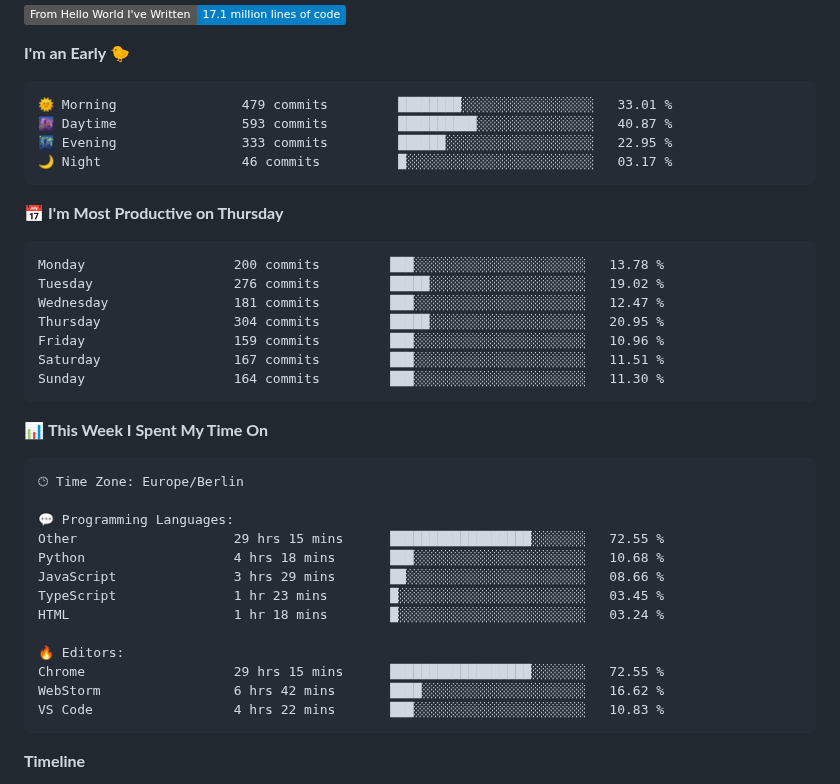
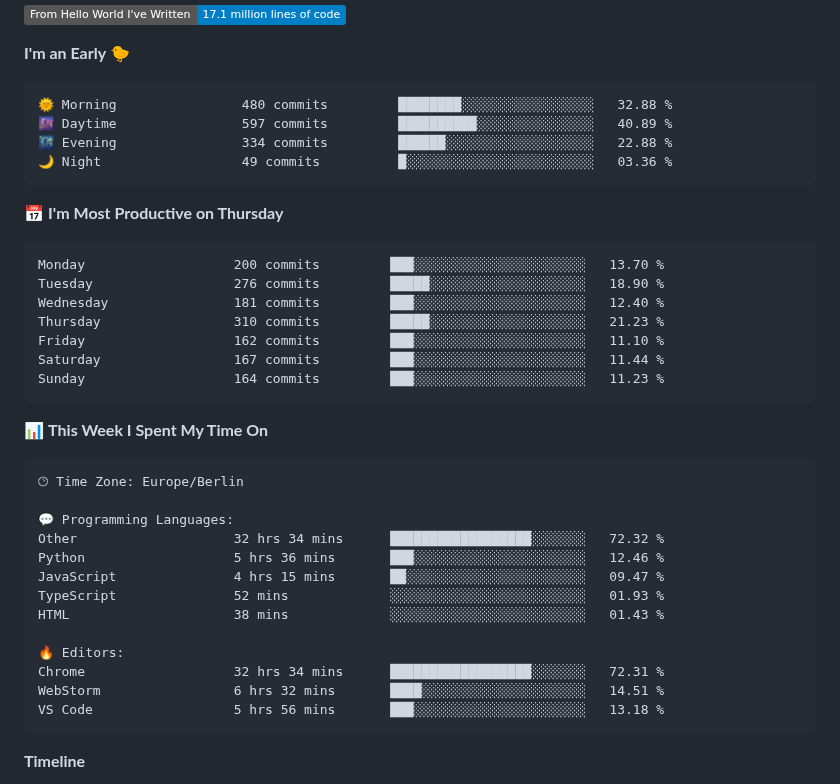
Before and after one commit to nikhilmaguwala/nikhilmaguwala, a Markdown page: README.md, the part around one of its changes. Drawn GitHub-style; badges without logos.

Commit message:
Updated with Dev Metrics

````diff
--- a/README.md
+++ b/README.md
@@ -20,21 +20,21 @@
 **I'm an Early 🐤**
 
 ```text
-🌞 Morning                479 commits         ████████░░░░░░░░░░░░░░░░░   33.01 %
-🌆 Daytime                593 commits         ██████████░░░░░░░░░░░░░░░   40.87 %
-🌃 Evening                333 commits         ██████░░░░░░░░░░░░░░░░░░░   22.95 %
-🌙 Night                  46 commits          █░░░░░░░░░░░░░░░░░░░░░░░░   03.17 %
+🌞 Morning                480 commits         ████████░░░░░░░░░░░░░░░░░   32.88 %
+🌆 Daytime                597 commits         ██████████░░░░░░░░░░░░░░░   40.89 %
+🌃 Evening                334 commits         ██████░░░░░░░░░░░░░░░░░░░   22.88 %
+🌙 Night                  49 commits          █░░░░░░░░░░░░░░░░░░░░░░░░   03.36 %
 ```
 📅 **I'm Most Productive on Thursday**
 
 ```text
-Monday                   200 commits         ███░░░░░░░░░░░░░░░░░░░░░░   13.78 %
-Tuesday                  276 commits         █████░░░░░░░░░░░░░░░░░░░░   19.02 %
-Wednesday                181 commits         ███░░░░░░░░░░░░░░░░░░░░░░   12.47 %
-Thursday                 304 commits         █████░░░░░░░░░░░░░░░░░░░░   20.95 %
-Friday                   159 commits         ███░░░░░░░░░░░░░░░░░░░░░░   10.96 %
-Saturday                 167 commits         ███░░░░░░░░░░░░░░░░░░░░░░   11.51 %
-Sunday                   164 commits         ███░░░░░░░░░░░░░░░░░░░░░░   11.30 %
+Monday                   200 commits         ███░░░░░░░░░░░░░░░░░░░░░░   13.70 %
+Tuesday                  276 commits         █████░░░░░░░░░░░░░░░░░░░░   18.90 %
+Wednesday                181 commits         ███░░░░░░░░░░░░░░░░░░░░░░   12.40 %
+Thursday                 310 commits         █████░░░░░░░░░░░░░░░░░░░░   21.23 %
+Friday                   162 commits         ███░░░░░░░░░░░░░░░░░░░░░░   11.10 %
+Saturday                 167 commits         ███░░░░░░░░░░░░░░░░░░░░░░   11.44 %
+Sunday                   164 commits         ███░░░░░░░░░░░░░░░░░░░░░░   11.23 %
 ```
 
 
@@ -44,16 +44,16 @@ Sunday                   164 commits         ███░░░░░░░░
 🕑︎ Time Zone: Europe/Berlin
 
 💬 Programming Languages:
-Other                    29 hrs 15 mins      ██████████████████░░░░░░░   72.55 %
-Python                   4 hrs 18 mins       ███░░░░░░░░░░░░░░░░░░░░░░   10.68 %
-JavaScript               3 hrs 29 mins       ██░░░░░░░░░░░░░░░░░░░░░░░   08.66 %
-TypeScript               1 hr 23 mins        █░░░░░░░░░░░░░░░░░░░░░░░░   03.45 %
-HTML                     1 hr 18 mins        █░░░░░░░░░░░░░░░░░░░░░░░░   03.24 %
+Other                    32 hrs 34 mins      ██████████████████░░░░░░░   72.32 %
+Python                   5 hrs 36 mins       ███░░░░░░░░░░░░░░░░░░░░░░   12.46 %
+JavaScript               4 hrs 15 mins       ██░░░░░░░░░░░░░░░░░░░░░░░   09.47 %
+TypeScript               52 mins             ░░░░░░░░░░░░░░░░░░░░░░░░░   01.93 %
+HTML                     38 mins             ░░░░░░░░░░░░░░░░░░░░░░░░░   01.43 %
 
 🔥 Editors:
-Chrome                   29 hrs 15 mins      ██████████████████░░░░░░░   72.55 %
-WebStorm                 6 hrs 42 mins       ████░░░░░░░░░░░░░░░░░░░░░   16.62 %
-VS Code                  4 hrs 22 mins       ███░░░░░░░░░░░░░░░░░░░░░░   10.83 %
+Chrome                   32 hrs 34 mins      ██████████████████░░░░░░░   72.31 %
+WebStorm                 6 hrs 32 mins       ████░░░░░░░░░░░░░░░░░░░░░   14.51 %
+VS Code                  5 hrs 56 mins       ███░░░░░░░░░░░░░░░░░░░░░░   13.18 %
 ```
 
 **Timeline**
````
Also changed, not shown: other parts of README.md (+1 -1 lines), assets/bar_graph.png.
